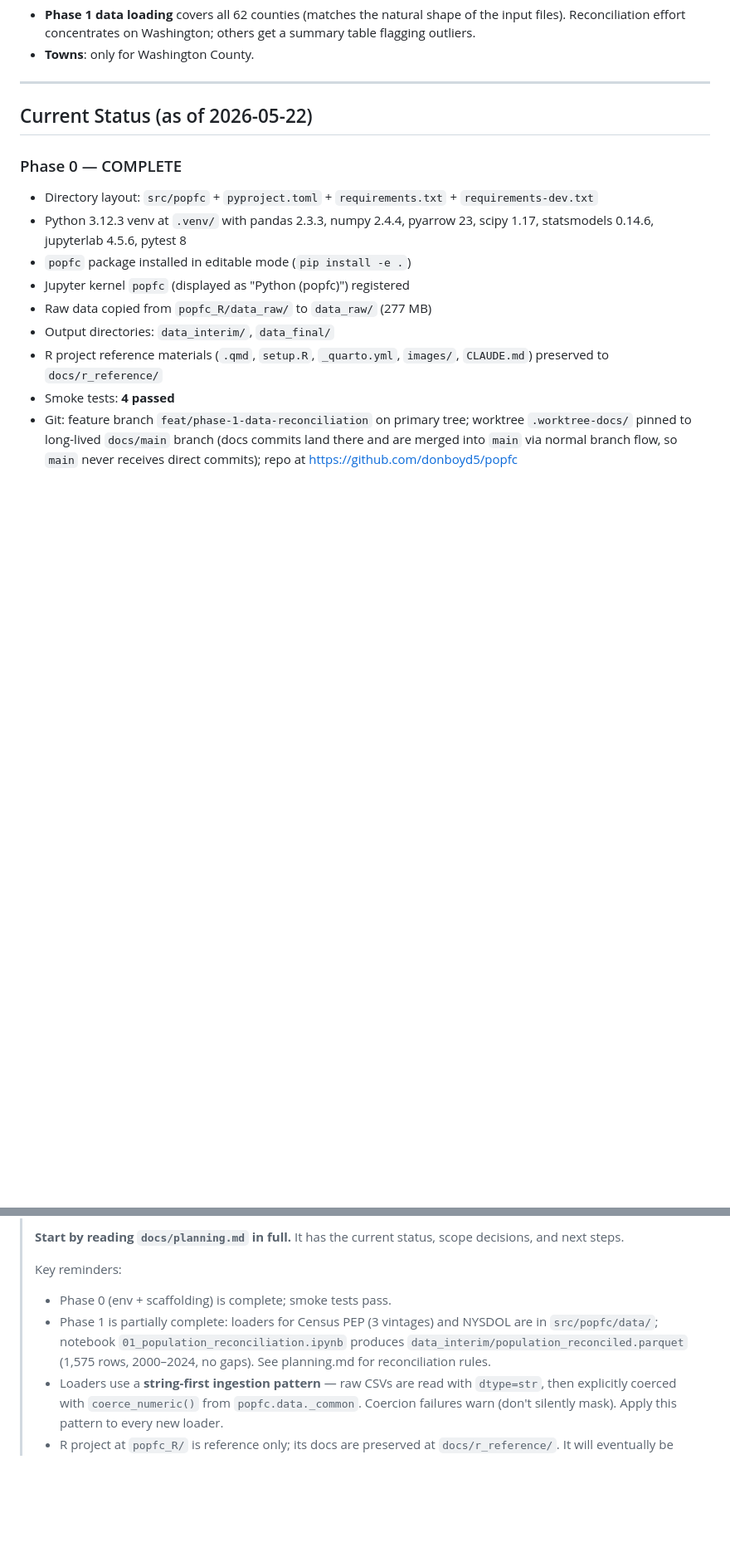
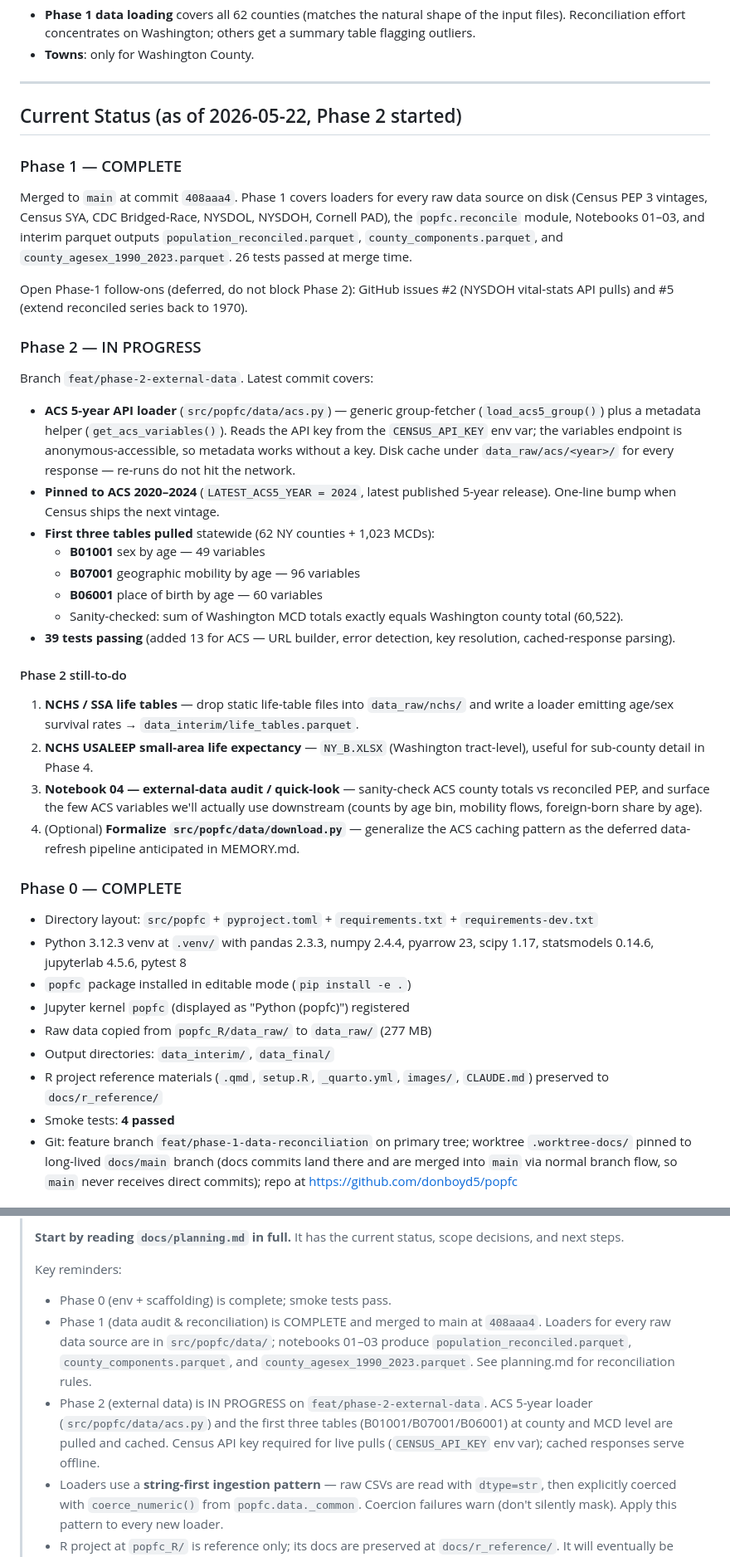
Before and after one commit to donboyd5/popfc, a Markdown page: docs/planning.md, 2 parts joined by grey strips. Shown at 83% size. Drawn GitHub-style; blank space fills up the shorter version.

```diff
--- a/docs/planning.md
+++ b/docs/planning.md
@@ -50,7 +50,35 @@ under `docs/r_reference/`, and all its raw data copied to `data_raw/`.
 
 ---
 
-## Current Status (as of 2026-05-22)
+## Current Status (as of 2026-05-22, Phase 2 started)
+
+### Phase 1 — COMPLETE
+
+Merged to `main` at commit `408aaa4`. Phase 1 covers loaders for every raw data source on disk (Census PEP 3 vintages, Census SYA, CDC Bridged-Race, NYSDOL, NYSDOH, Cornell PAD), the `popfc.reconcile` module, Notebooks 01–03, and interim parquet outputs `population_reconciled.parquet`, `county_components.parquet`, and `county_agesex_1990_2023.parquet`. 26 tests passed at merge time.
+
+Open Phase-1 follow-ons (deferred, do not block Phase 2): GitHub issues #2 (NYSDOH vital-stats API pulls) and #5 (extend reconciled series back to 1970).
+
+### Phase 2 — IN PROGRESS
+
+Branch `feat/phase-2-external-data`. Latest commit covers:
+
+- **ACS 5-year API loader** (`src/popfc/data/acs.py`) — generic group-fetcher (`load_acs5_group()`) plus a metadata helper (`get_acs_variables()`). Reads the API key from the `CENSUS_API_KEY` env var; the variables endpoint is anonymous-accessible, so metadata works without a key. Disk cache under `data_raw/acs/<year>/` for every response — re-runs do not hit the network.
+- **Pinned to ACS 2020–2024** (`LATEST_ACS5_YEAR = 2024`, latest published 5-year release). One-line bump when Census ships the next vintage.
+- **First three tables pulled** statewide (62 NY counties + 1,023 MCDs):
+  - **B01001** sex by age — 49 variables
+  - **B07001** geographic mobility by age — 96 variables
+  - **B06001** place of birth by age — 60 variables
+  - Sanity-checked: sum of Washington MCD totals exactly equals Washington county total (60,522).
+- **39 tests passing** (added 13 for ACS — URL builder, error detection, key resolution, cached-response parsing).
+
+#### Phase 2 still-to-do
+
+1. **NCHS / SSA life tables** — drop static life-table files into `data_raw/nchs/` and write a loader emitting age/sex survival rates → `data_interim/life_tables.parquet`.
+2. **NCHS USALEEP small-area life expectancy** — `NY_B.XLSX` (Washington tract-level), useful for sub-county detail in Phase 4.
+3. **Notebook 04 — external-data audit / quick-look** — sanity-check ACS county totals vs reconciled PEP, and surface the few ACS variables we'll actually use downstream (counts by age bin, mobility flows, foreign-born share by age).
+4. (Optional) **Formalize `src/popfc/data/download.py`** — generalize the ACS caching pattern as the deferred data-refresh pipeline anticipated in MEMORY.md.
+
+
 
 ### Phase 0 — COMPLETE
 
@@ -318,7 +303,8 @@ Copy-paste into a new session to continue:
 >
 > Key reminders:
 > - Phase 0 (env + scaffolding) is complete; smoke tests pass.
-> - Phase 1 is partially complete: loaders for Census PEP (3 vintages) and NYSDOL are in `src/popfc/data/`; notebook `01_population_reconciliation.ipynb` produces `data_interim/population_reconciled.parquet` (1,575 rows, 2000–2024, no gaps). See planning.md for reconciliation rules.
+> - Phase 1 (data audit & reconciliation) is COMPLETE and merged to main at `408aaa4`. Loaders for every raw data source are in `src/popfc/data/`; notebooks 01–03 produce `population_reconciled.parquet`, `county_components.parquet`, and `county_agesex_1990_2023.parquet`. See planning.md for reconciliation rules.
+> - Phase 2 (external data) is IN PROGRESS on `feat/phase-2-external-data`. ACS 5-year loader (`src/popfc/data/acs.py`) and the first three tables (B01001/B07001/B06001) at county and MCD level are pulled and cached. Census API key required for live pulls (`CENSUS_API_KEY` env var); cached responses serve offline.
 > - Loaders use a **string-first ingestion pattern** — raw CSVs are read with `dtype=str`, then explicitly coerced with `coerce_numeric()` from `popfc.data._common`. Coercion failures warn (don't silently mask). Apply this pattern to every new loader.
 > - R project at `popfc_R/` is reference only; its docs are preserved at `docs/r_reference/`. It will eventually be deleted — **do not feel constrained by the R implementation; always apply Python best practices.**
 > - Scope: cohort-component engine is county-agnostic (FIPS param). Primary output for Washington County + towns; validation-cohort output for 5 neighbor counties; sanity-sweep totals across all 62.
```
Also changed, not shown: other parts of docs/planning.md (+0 -43 lines).
